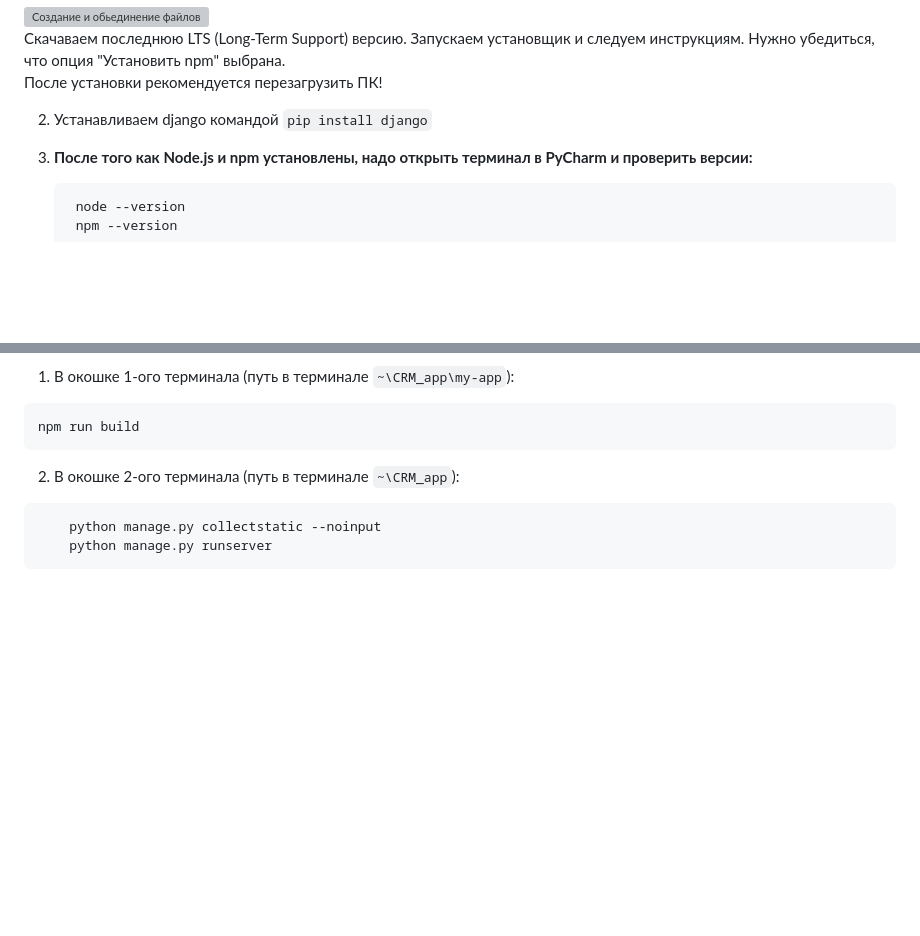
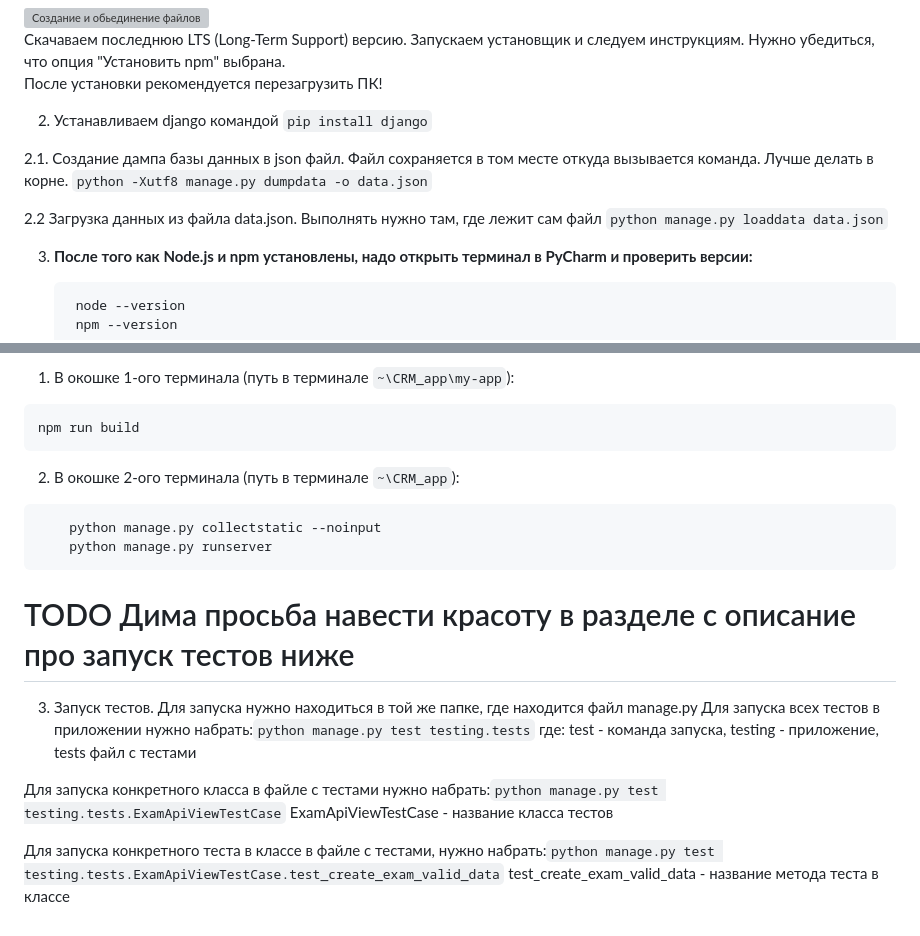
Before and after one commit to scorp5438/CRM_web_app, a Markdown page: CRM_app/README_install.md, 2 parts joined by grey strips. Rendered like a GitHub page; blank space fills up the shorter version; grey boxes are pictures that could not be loaded.

````diff
--- a/CRM_app/README_install.md
+++ b/CRM_app/README_install.md
@@ -26,6 +26,12 @@ https://nodejs.org/
 
 2. Устанавливаем django командой ```pip install django```
 
+2.1. Создание дампа базы данных в json файл. Файл сохраняется в том месте
+откуда вызывается команда. Лучше делать в корне.
+         ```python -Xutf8 manage.py dumpdata -o data.json```
+
+2.2 Загрузка данных из файла data.json. Выполнять нужно там, где лежит сам файл
+      ```python manage.py loaddata data.json```
 
 3. **После того как Node.js и npm установлены, надо открыть терминал в PyCharm и проверить версии:**
 
@@ -79,3 +85,15 @@ npm run build
     python manage.py collectstatic --noinput
     python manage.py runserver
 ```
+
+# TODO Дима просьба навести красоту в разделе с описание про запуск тестов ниже
+3. Запуск тестов. Для запуска нужно находиться в той же папке, где находится файл manage.py
+Для запуска всех тестов в приложении нужно набрать:```python manage.py test testing.tests```
+где:
+test - команда запуска, testing - приложение, tests файл с тестами
+
+Для запуска конкретного класса в файле с тестами нужно набрать:```python manage.py test testing.tests.ExamApiViewTestCase```
+ExamApiViewTestCase - название класса тестов
+
+Для запуска конкретного теста в классе в файле с тестами, нужно набрать:```python manage.py test testing.tests.ExamApiViewTestCase.test_create_exam_valid_data```
+test_create_exam_valid_data - название метода теста в классе
````
